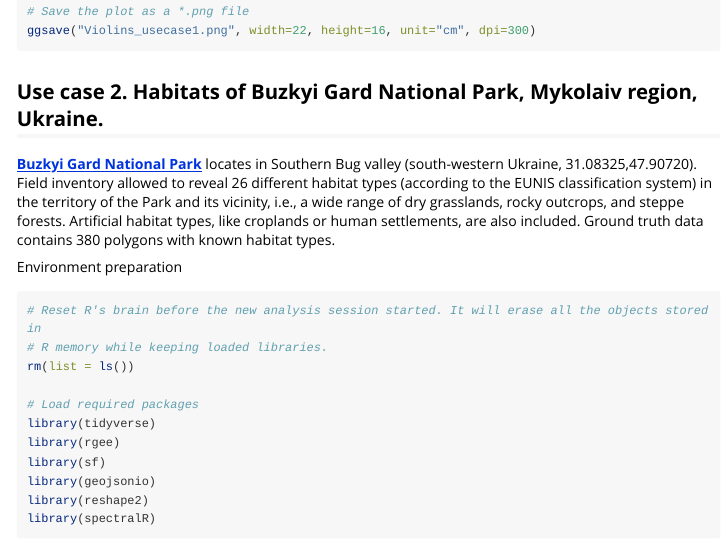
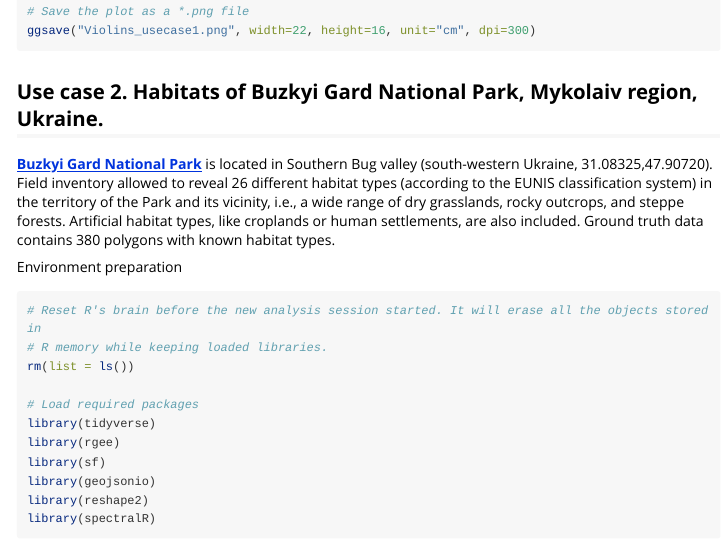
Before and after one commit to olehprylutskyi/spectralR, an R Markdown document (vignettes/spectralR_vignette.Rmd): the page in a window 1100 px wide, from 10740 px down. Rendered offline with R 4.5, knitr and Pandoc, with nearby package versions; some code elsewhere in the file could not run offline; long lines of code are wrapped.

Commit message:
Update spectralR_vignette.Rmd
test

```diff
--- a/vignettes/spectralR_vignette.Rmd
+++ b/vignettes/spectralR_vignette.Rmd
@@ -352,7 +352,7 @@ ggsave("Violins_usecase1.png", width=22, height=16, unit="cm", dpi=300)
 
 ## Use case 2. Habitats of Buzkyi Gard National Park, Mykolaiv region, Ukraine.
 
-[**Buzkyi Gard National Park**](https://en.wikipedia.org/wiki/Buzk%27s_Gard_National_Nature_Park) locates in Southern Bug valley (south-western Ukraine, 31.08325,47.90720). Field inventory allowed to reveal 26 different habitat types (according to the EUNIS classification system) in the territory of the Park and its vicinity, i.e., a wide range of dry grasslands, rocky outcrops, and steppe forests. Artificial habitat types, like croplands or human settlements, are also included. Ground truth data contains 380 polygons with known habitat types.
+[**Buzkyi Gard National Park**](https://en.wikipedia.org/wiki/Buzk%27s_Gard_National_Nature_Park) is located in Southern Bug valley (south-western Ukraine, 31.08325,47.90720). Field inventory allowed to reveal 26 different habitat types (according to the EUNIS classification system) in the territory of the Park and its vicinity, i.e., a wide range of dry grasslands, rocky outcrops, and steppe forests. Artificial habitat types, like croplands or human settlements, are also included. Ground truth data contains 380 polygons with known habitat types.
 
 Environment preparation
 
```
